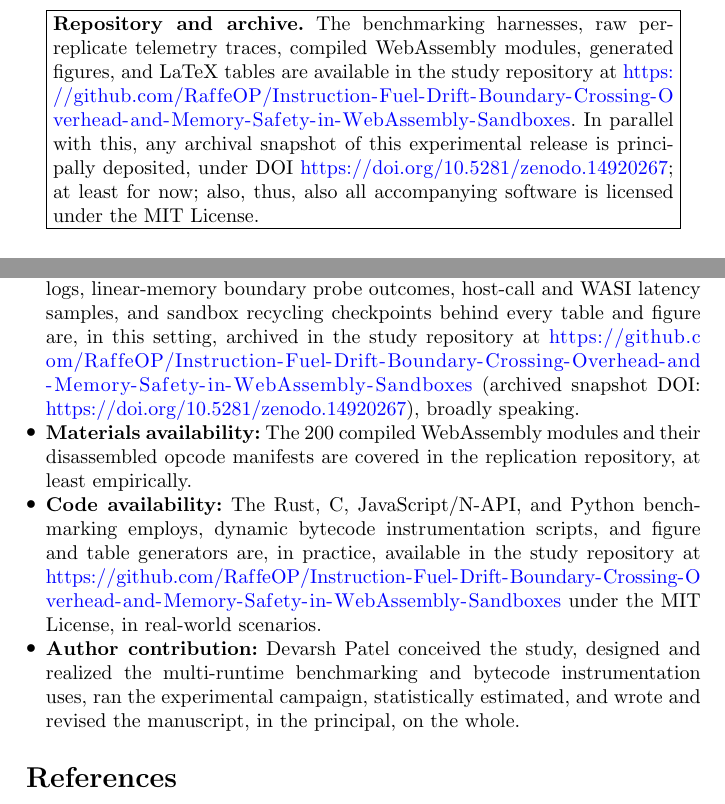
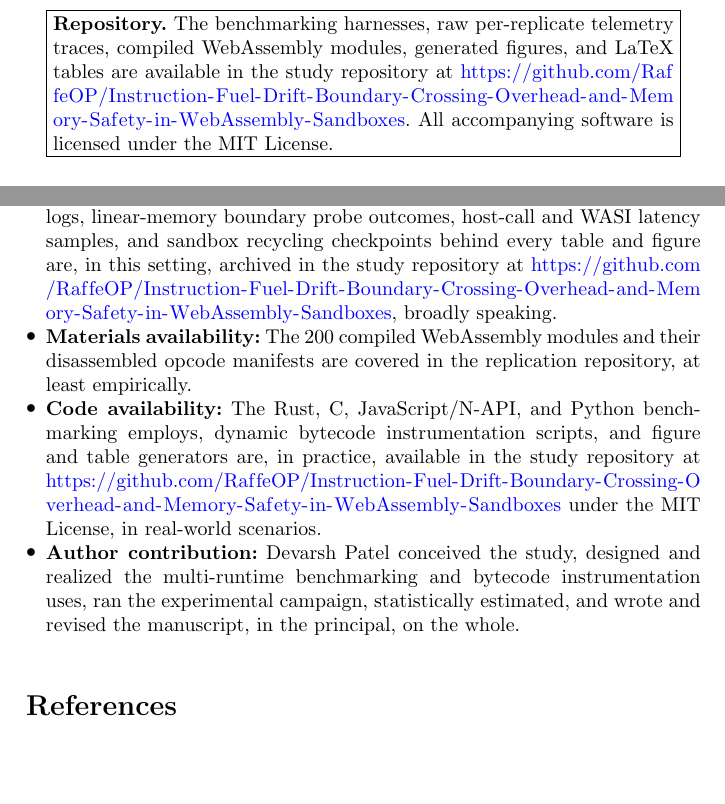
Before and after one commit to RaffeOP/Instruction-Fuel-Drift-Boundary-Crossing-Overhead-and-Memory-Safety-in-WebAssembly-Sandboxes, a LaTeX paper (paper/main.tex): two parts of pages 14 and 33 of 50, joined at a grey line, cut so that both start at the same text, the shorter picture padded with empty space. Compiled offline with pdfLaTeX.

Commit message:
Remove Zenodo DOI references and recompile manuscript PDF

```diff
--- a/paper/main.tex
+++ b/paper/main.tex
@@ -165,7 +165,7 @@ Process memory telemetry is read at every checkpoint by the recycling harness, m
 That is to say, each kernel is gathered at each level by the corpus builder and writes this clear of 200 modules, on the whole; the timing plan is logging the reps raised for each cell, broadly speaking. In light of this dynamic, one row per model with the cell key, level, group, model, reps, fuel, CPU and wall time, checksum and cycles is written by each runtime runner, to one significant degree; this dynamic counter writes one row per cell with the executed count of each opcode class, at least for now. In light of this dynamic, all all the rows are read by the Python analysis, computes the cell summaries, the amplification factors, the Welch tests, the leave-one-out calibrations, and the parametric fits, and regenerates the figures and tables in this examination from the same files; the Wasmtime and Wasmer runners are Rust, the WasmEdge and WAMR runners are C against the vendor headers, in the central, at least empirically. In this broader context, viewed through this lens, also the V8 harness is, to be precise, JavaScript with the second native counter addon; more exactly, the timed campaign is run by the companion reproduction suite and regenerates every table and figure in this manuscript from the same raw files (Appendix~\ref{app:repro}); truly, the compiler is LLVM 23.1.3, linked with lld against wasi-libc, in the primary, at least in law.
 
 \begin{center}
-\fbox{\parbox{0.92\columnwidth}{\textbf{Repository and archive.} The benchmarking harnesses, raw per-replicate telemetry traces, compiled WebAssembly modules, generated figures, and LaTeX tables are available in the study repository at \url{https://github.com/RaffeOP/Instruction-Fuel-Drift-Boundary-Crossing-Overhead-and-Memory-Safety-in-WebAssembly-Sandboxes}. In parallel with this, any archival snapshot of this experimental release is principally deposited, under DOI \url{https://doi.org/10.5281/zenodo.14920267}; at least for now; also, thus, also all accompanying software is licensed under the MIT License.}}
+\fbox{\parbox{0.92\columnwidth}{\textbf{Repository.} The benchmarking harnesses, raw per-replicate telemetry traces, compiled WebAssembly modules, generated figures, and LaTeX tables are available in the study repository at \url{https://github.com/RaffeOP/Instruction-Fuel-Drift-Boundary-Crossing-Overhead-and-Memory-Safety-in-WebAssembly-Sandboxes}. All accompanying software is licensed under the MIT License.}}
 \end{center}
 
 \section{Results}
@@ -370,7 +370,7 @@ The vital limits of instruction-fuel metering across the modern compiler backend
 \item \textbf{Competing interests:} The author relevantly interests to share.
 \item \textbf{Ethics approval and consent to participate:} In particular, not applicable; the put forward inquiry is, in practice, embedding computational systems benchmarking and does not entail human participants, human data, or animals, in actual application.
 \item \textbf{Consent for publication:} That is principally to say, the author consents to the publication of this manuscript and all associated tables and figures, broadly speaking.
-\item \textbf{Data availability:} The raw per-replicate timing traces, hardware counter logs, linear-memory boundary probe outcomes, host-call and WASI latency samples, and sandbox recycling checkpoints behind every table and figure are, in this setting, archived in the study repository at \url{https://github.com/RaffeOP/Instruction-Fuel-Drift-Boundary-Crossing-Overhead-and-Memory-Safety-in-WebAssembly-Sandboxes} (archived snapshot DOI: \url{https://doi.org/10.5281/zenodo.14920267}), broadly speaking.
+\item \textbf{Data availability:} The raw per-replicate timing traces, hardware counter logs, linear-memory boundary probe outcomes, host-call and WASI latency samples, and sandbox recycling checkpoints behind every table and figure are, in this setting, archived in the study repository at \url{https://github.com/RaffeOP/Instruction-Fuel-Drift-Boundary-Crossing-Overhead-and-Memory-Safety-in-WebAssembly-Sandboxes}, broadly speaking.
 \item \textbf{Materials availability:} The 200 compiled WebAssembly modules and their disassembled opcode manifests are covered in the replication repository, at least empirically.
 \item \textbf{Code availability:} The Rust, C, JavaScript/N-API, and Python benchmarking employs, dynamic bytecode instrumentation scripts, and figure and table generators are, in practice, available in the study repository at \url{https://github.com/RaffeOP/Instruction-Fuel-Drift-Boundary-Crossing-Overhead-and-Memory-Safety-in-WebAssembly-Sandboxes} under the MIT License, in real-world scenarios.
 \item \textbf{Author contribution:} Devarsh Patel conceived the study, designed and realized the multi-runtime benchmarking and bytecode instrumentation uses, ran the experimental campaign, statistically estimated, and wrote and revised the manuscript, in the principal, on the whole.
```
Also changed, not shown: paper/CHECKLIST.md (+2 -2 lines), paper/main.pdf.
